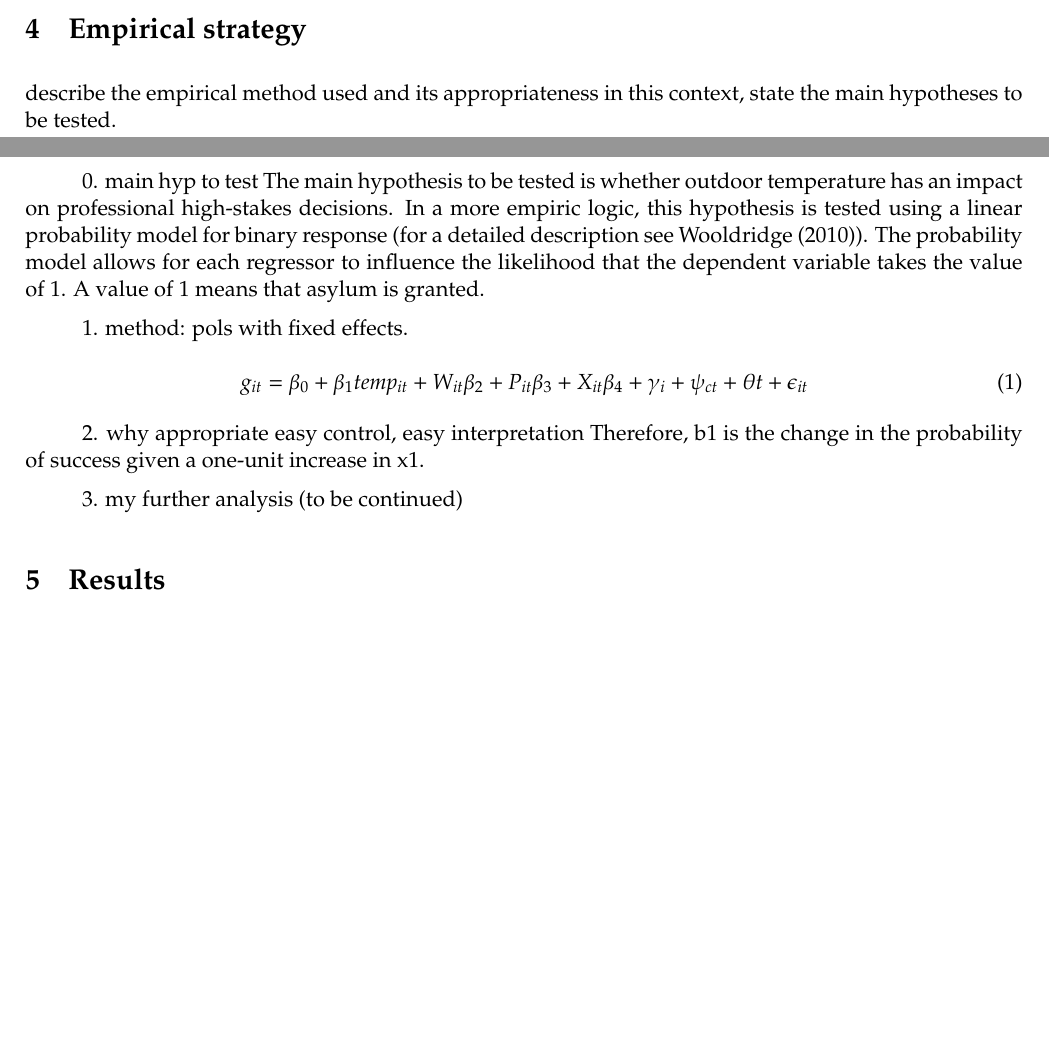
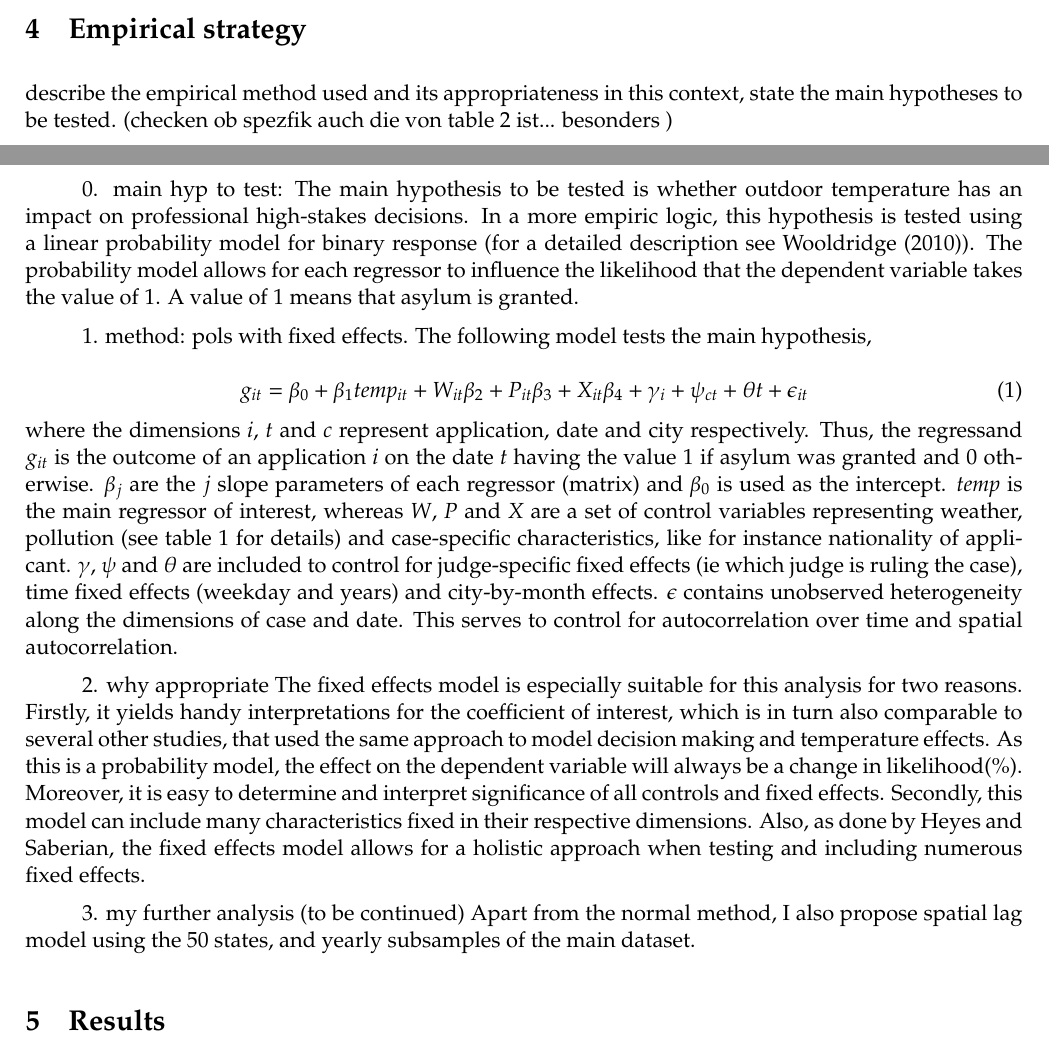
Before and after one commit to Viktorre/AME, a LaTeX paper (tex_files/template_paper.tex): two parts of pages 3 and 4 of 7, joined at a grey line, cut so that both start at the same text, the shorter picture padded with empty space. Compiled offline with pdfLaTeX.

Commit message:
finshied draft for chapter emp strategy

```diff
--- a/tex_files/template_paper.tex
+++ b/tex_files/template_paper.tex
@@ -125,26 +125,24 @@
 	% Section 4:
 	%%%%%%%%%%%%%%%%%%%%%%%%%%%%%%%%%%%%%%%%%%%%%%%%%%%%%%%%%%%%%%
 	\section{Empirical strategy}
-	\textit{}describe the empirical method used and its appropriateness in this
-	context, state the main hypotheses to be tested.
+	\textit{}describe the empirical method used and its appropriateness in this context, state the main hypotheses to be tested. (checken ob spezfik auch die von table 2 ist... besonders )
 
-	0. main hyp to test
+	0. main hyp to test:
 	The main hypothesis to be tested is whether outdoor temperature has an impact on professional high-stakes decisions. In a more empiric logic, this hypothesis is tested using a linear probability model for binary response (for a detailed description see \cite{wooldridge2010econometric}). The probability model allows for each regressor to influence the likelihood that the dependent variable takes the value of 1. A value of 1 means that asylum is granted.
 
 	1. method: pols with fixed effects.
+	The following model tests the main hypothesis,
 	\newline
 	\begin{equation}
 		g_{ it } = \beta_{0} + \beta_{1 }temp_{it} + W_{it}\beta_{2} + P_{it}\beta_{3} + X_{it}\beta_{4} + \gamma_{i} + \psi_{ct} + \theta{t} + \epsilon_{it}
 	\end{equation}
-
+	where the dimensions \(i\), \(t\) and \(c\) represent application, date and city respectively. Thus, the regressand \(g_{ it }\) is the outcome of an application \(i\) on the date \(t\) having the value 1 if asylum was granted and 0 otherwise. \(\beta_{j}\) are the \(j\) slope parameters of each regressor (matrix) and \(\beta_{0}\) is used as the intercept. \(temp\) is the main regressor of interest, whereas \(W\), \(P\) and \(X\) are a set of control variables representing weather, pollution (see table 1 for details) and case-specific characteristics, like for instance nationality of applicant. \(\gamma\), \(\psi\) and \(\theta\) are included to control for judge-specific fixed effects (ie which judge is ruling the case), time fixed effects (weekday and years) and city-by-month effects. \(\epsilon\) contains unobserved heterogeneity along the dimensions of case and date. This serves to control for autocorrelation over time and spatial autocorrelation.
 
 	2. why appropriate
-	easy control, easy interpretation
-	Therefore, b1 is the
-	change in the probability of success given a one-unit increase in x1.
+	The fixed effects model is especially suitable for this analysis for two reasons. Firstly, it yields handy interpretations for the coefficient of interest, which is in turn also comparable to several other studies, that used the same approach to model decision making and temperature effects. As this is a probability model, the effect on the dependent variable will always be a change in likelihood(\%). Moreover, it is easy to determine and interpret significance of all controls and fixed effects. Secondly, this model can include many characteristics fixed in their respective dimensions. Also, as done by Heyes and Saberian, the fixed effects model allows for a holistic approach when testing and including numerous fixed effects.
 
 	3. my further analysis (to be continued)
-
+	Apart from the normal method, I also propose spatial lag model using the 50 states, and yearly subsamples of the main dataset.
 
 	%%%%%%%%%%%%%%%%%%%%%%%%%%%%%%%%%%%%%%%%%%%%%%%%%%%%%%%%%%%%%%
 	% Section 5:
```
Also changed, not shown: tex_files/template_paper.pdf, 2 other files.
